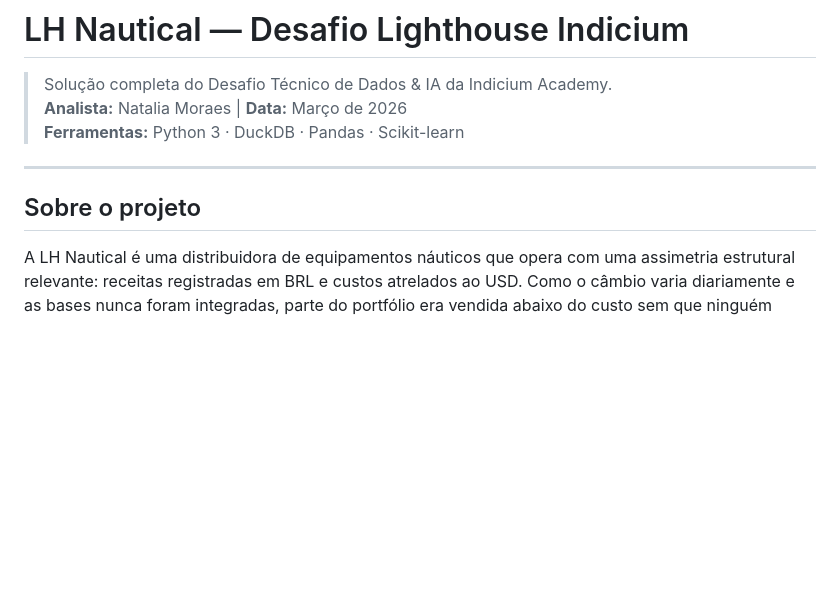
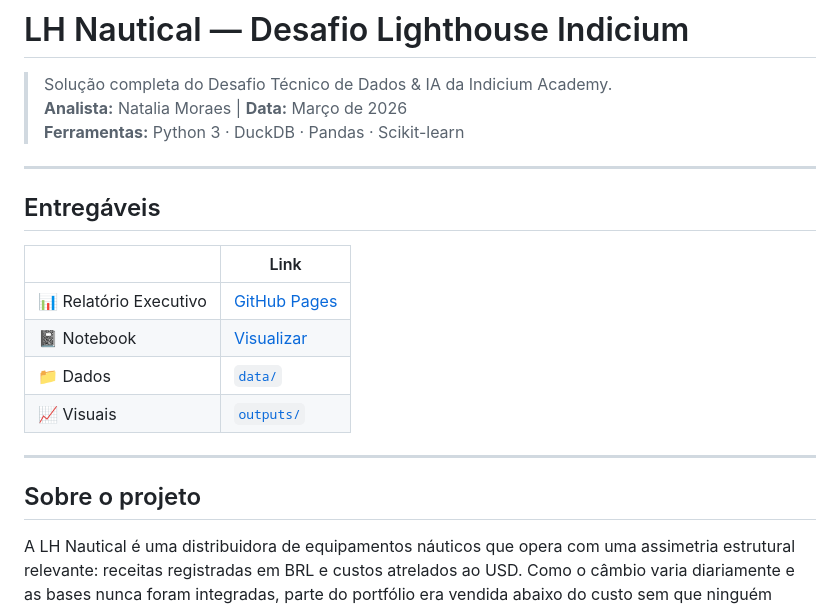
Before and after one commit to moraes-natalia/lh-nautical-data-analytics, a Markdown page: README.md, the part around the change. Rendered like a GitHub page; blank space fills up the shorter version.

Commit message:
add entregáveis

```diff
--- a/README.md
+++ b/README.md
@@ -5,8 +5,19 @@
 > **Ferramentas:** Python 3 · DuckDB · Pandas · Scikit-learn
 
 ---
+## Entregáveis
+
+| | Link |
+|---|---|
+| 📊 Relatório Executivo | [GitHub Pages](https://moraes-natalia.github.io/lh-nautical-data-analytics/) |
+| 📓 Notebook | [Visualizar](https://moraes-natalia.github.io/lh-nautical-data-analytics/lh_nautical_analise_dados.html) |
+| 📁 Dados | [`data/`](data/) |
+| 📈 Visuais | [`outputs/`](outputs/) |
+
+___
 
 ## Sobre o projeto
+
 
 A LH Nautical é uma distribuidora de equipamentos náuticos que opera com uma assimetria estrutural relevante: receitas registradas em BRL e custos atrelados ao USD. Como o câmbio varia diariamente e as bases nunca foram integradas, parte do portfólio era vendida abaixo do custo sem que ninguém percebesse.
 
```
